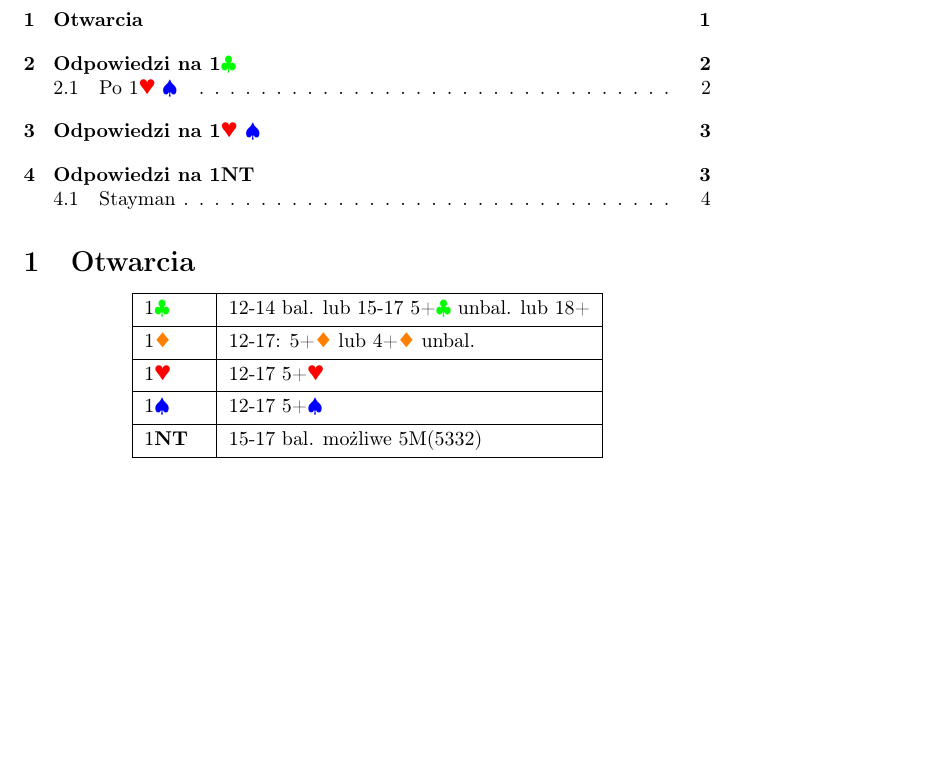
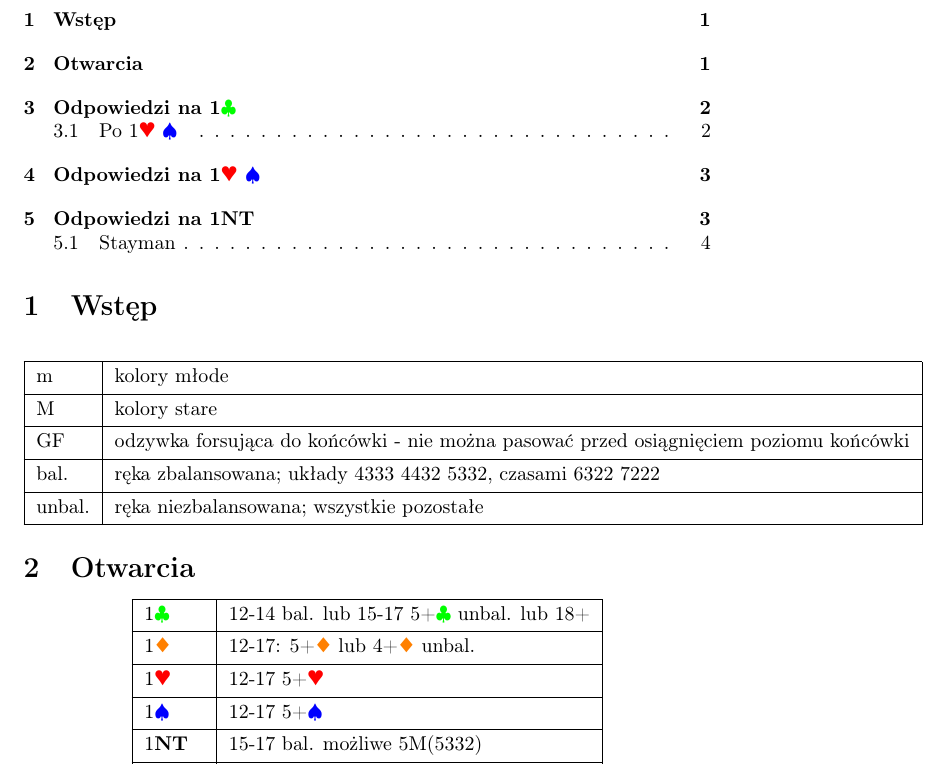
Before and after one commit to Paku06/system-licytacyjny-wylew, a LaTeX document (system.tex): part of page 1 of 4, cut at the place of the change, the shorter picture padded with empty space. Compiled offline with pdfLaTeX.

Commit message:
dodanie wstepu

```diff
--- a/system.tex
+++ b/system.tex
@@ -18,6 +18,17 @@
 
 \tableofcontents % spis treści
 
+\section{Wstęp}
+\begin{center}
+\begin{tblr}{hlines,vlines}
+    m & kolory młode \\
+    M & kolory stare \\
+    GF & odzywka forsująca do końcówki - nie można pasować przed osiągnięciem poziomu końcówki \\
+    bal. & ręka zbalansowana; układy 4333 4432 5332, czasami 6322 7222 \\
+    unbal. & ręka niezbalansowana; wszystkie pozostałe \\
+
+\end{tblr}
+\end{center}
 
 \section{Otwarcia}
 \begin{center}
```
Also changed, not shown: system.pdf.
